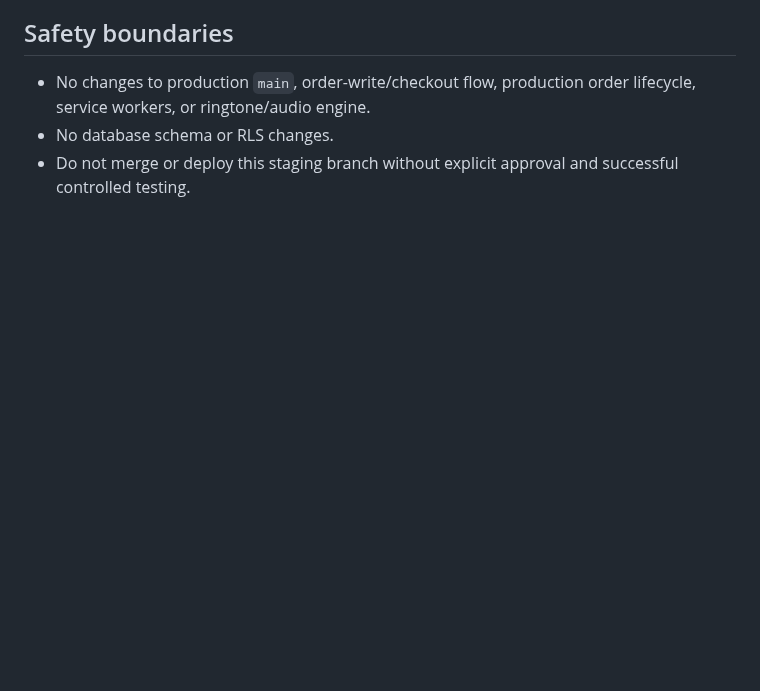
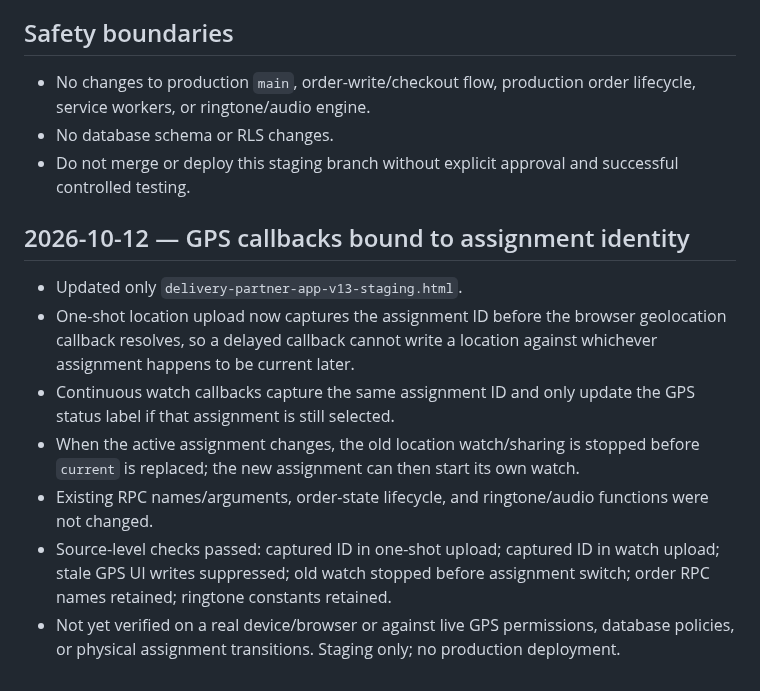
Before and after one commit to harmeetsg1983-blip/jeetpunjabitadka, a Markdown page: JPT_STAGING_QA_NOTES_20261012.md, the part around the change. Drawn GitHub-style; blank space fills up the shorter version.

Commit message:
Document assignment-bound GPS staging fix

```diff
--- a/JPT_STAGING_QA_NOTES_20261012.md
+++ b/JPT_STAGING_QA_NOTES_20261012.md
@@ -34,3 +34,12 @@
 - No changes to production `main`, order-write/checkout flow, production order lifecycle, service workers, or ringtone/audio engine.
 - No database schema or RLS changes.
 - Do not merge or deploy this staging branch without explicit approval and successful controlled testing.
+
+## 2026-10-12 — GPS callbacks bound to assignment identity
+- Updated only `delivery-partner-app-v13-staging.html`.
+- One-shot location upload now captures the assignment ID before the browser geolocation callback resolves, so a delayed callback cannot write a location against whichever assignment happens to be current later.
+- Continuous watch callbacks capture the same assignment ID and only update the GPS status label if that assignment is still selected.
+- When the active assignment changes, the old location watch/sharing is stopped before `current` is replaced; the new assignment can then start its own watch.
+- Existing RPC names/arguments, order-state lifecycle, and ringtone/audio functions were not changed.
+- Source-level checks passed: captured ID in one-shot upload; captured ID in watch upload; stale GPS UI writes suppressed; old watch stopped before assignment switch; order RPC names retained; ringtone constants retained.
+- Not yet verified on a real device/browser or against live GPS permissions, database policies, or physical assignment transitions. Staging only; no production deployment.
```
